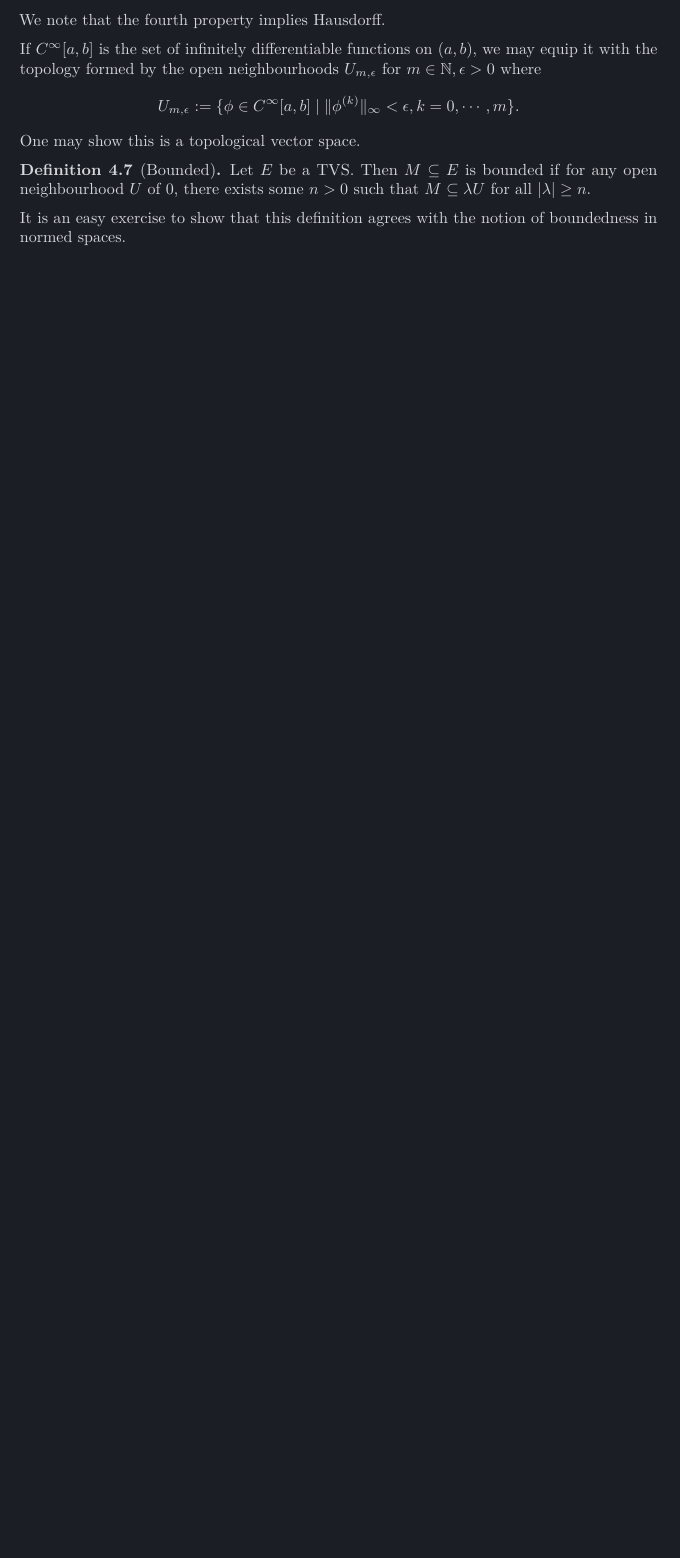
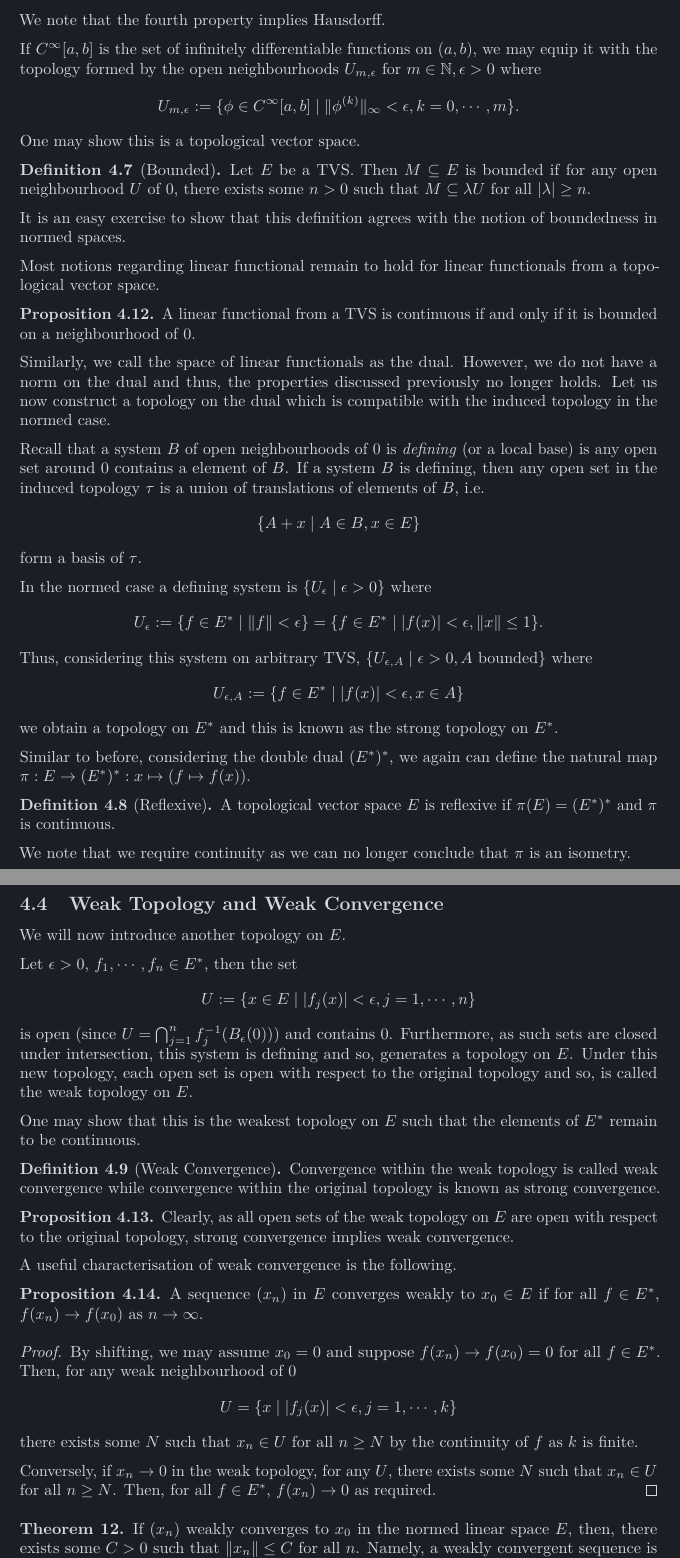
Before and after one commit to kex-y/y3_notes, a LaTeX document (Fourier_Analysis/Fourier_Analysis.tex): part of page 31 of 31 before the commit and two parts of pages 31 and 32 of 33 after it, the two joined at a grey line, cut so that both start at the same text, the shorter picture padded with empty space. Compiled offline with pdfLaTeX; TikZ figures are drawn from their code, not taken from saved files.

Commit message:
Weak topology Fourier analysis wk8

```diff
--- a/Fourier_Analysis/Fourier_Analysis.tex
+++ b/Fourier_Analysis/Fourier_Analysis.tex
@@ -1645,3 +1645,91 @@ One may show this is a topological vector space.
 It is an easy exercise to show that this definition agrees with the notion
 of boundedness in normed spaces.
 
+Most notions regarding linear functional remain to hold for linear functionals
+from a topological vector space.
+
+\begin{proposition}
+  A linear functional from a TVS is continuous if and only if it is bounded
+  on a neighbourhood of 0.
+\end{proposition}
+
+Similarly, we call the space of linear functionals as the dual. However, we
+do not have a norm on the dual and thus, the properties discussed previously
+no longer holds. Let us now construct a topology on the dual which is compatible
+with the induced topology in the normed case.
+
+Recall that a system \(B\) of open neighbourhoods of 0 is \textit{defining}
+(or a local base) is any open set around 0 contains a element of \(B\).
+If a system \(B\) is defining, then any open set in the induced topology
+\(\tau\) is a union of translations of elements of \(B\), i.e.
+\[\{A + x \mid A \in B, x \in E\}\]
+form a basis of \(\tau\).
+
+In the normed case a defining system is \(\{U_\epsilon \mid \epsilon > 0\}\) where
+\[U_\epsilon := \{f \in E^* \mid \|f\| < \epsilon\}
+   = \{f \in E^* \mid |f(x)| < \epsilon, \|x\| \le 1\}.\]
+Thus, considering this system on arbitrary TVS,
+\(\{U_{\epsilon, A} \mid \epsilon > 0, A \text{ bounded}\}\) where
+\[U_{\epsilon, A} := \{f \in E^* \mid |f(x)| < \epsilon, x \in A\}\]
+we obtain a topology on \(E^*\) and this is known as the strong topology on
+\(E^*\).
+
+Similar to before, considering the double dual \((E^*)^*\), we again can define
+the natural map \(\pi : E \to (E^*)^* : x \mapsto (f \mapsto f(x))\).
+
+\begin{definition}[Reflexive]
+  A topological vector space \(E\) is reflexive if \(\pi(E) = (E^*)^*\)
+  and \(\pi\) is continuous.
+\end{definition}
+
+We note that we require continuity as we can no longer conclude that \(\pi\)
+is an isometry.
+
+\subsection{Weak Topology and Weak Convergence}
+
+We will now introduce another topology on \(E\).
+
+Let \(\epsilon > 0\), \(f_1, \cdots, f_n \in E^*\), then the set
+\[U := \{x \in E \mid |f_j(x)| < \epsilon, j = 1, \cdots, n\}\]
+is open (since \(U = \bigcap_{j = 1}^n f_j^{-1}(B_\epsilon(0))\)) and
+contains 0. Furthermore, as such sets are closed under intersection,
+this system is defining and so, generates a topology on \(E\). Under
+this new topology, each open set is open with respect to the original topology
+and so, is called the weak topology on \(E\).
+
+One may show that this is the weakest topology on \(E\) such that the elements of
+\(E^*\) remain to be continuous.
+
+\begin{definition}[Weak Convergence]
+  Convergence within the weak topology is called weak convergence while
+  convergence within the original topology is known as strong convergence.
+\end{definition}
+
+\begin{proposition}
+  Clearly, as all open sets of the weak topology on \(E\) are open with respect
+  to the original topology, strong convergence implies weak convergence.
+\end{proposition}
+
+A useful characterisation of weak convergence is the following.
+
+\begin{proposition}
+  A sequence \((x_n)\) in \(E\) converges weakly to \(x_0 \in E\) if for all
+  \(f \in E^*\), \(f(x_n) \to f(x_0)\) as \(n \to \infty\).
+\end{proposition}
+\begin{proof}
+  By shifting, we may assume \(x_0 = 0\) and suppose \(f(x_n) \to f(x_0) = 0\)
+  for all \(f \in E^*\). Then, for any weak neighbourhood of 0
+  \[U = \{x \mid |f_j(x)| < \epsilon, j = 1, \cdots, k\}\]
+  there exists some \(N\) such that \(x_n \in U\) for all \(n \ge N\)
+  by the continuity of \(f\) as \(k\) is finite.
+
+  Conversely, if \(x_n \to 0\) in the weak topology, for any \(U\), there exists
+  some \(N\) such that \(x_n \in U\) for all \(n \ge N\). Then, for
+  all \(f \in E^*\), \(f(x_n) \to 0\) as required.
+\end{proof}
+
+\begin{theorem}
+  If \((x_n)\) weakly converges to \(x_0\) in the normed linear space \(E\),
+  then, there exists some \(C > 0\) such that \(\|x_n\| \le C\) for all \(n\).
+  Namely, a weakly convergent sequence is bounded.
+\end{theorem}
```
Also changed, not shown: Fourier_Analysis/Fourier_Analysis.pdf, Fourier_Analysis/Fourier_Analysis.tex (25 more changed lines).
